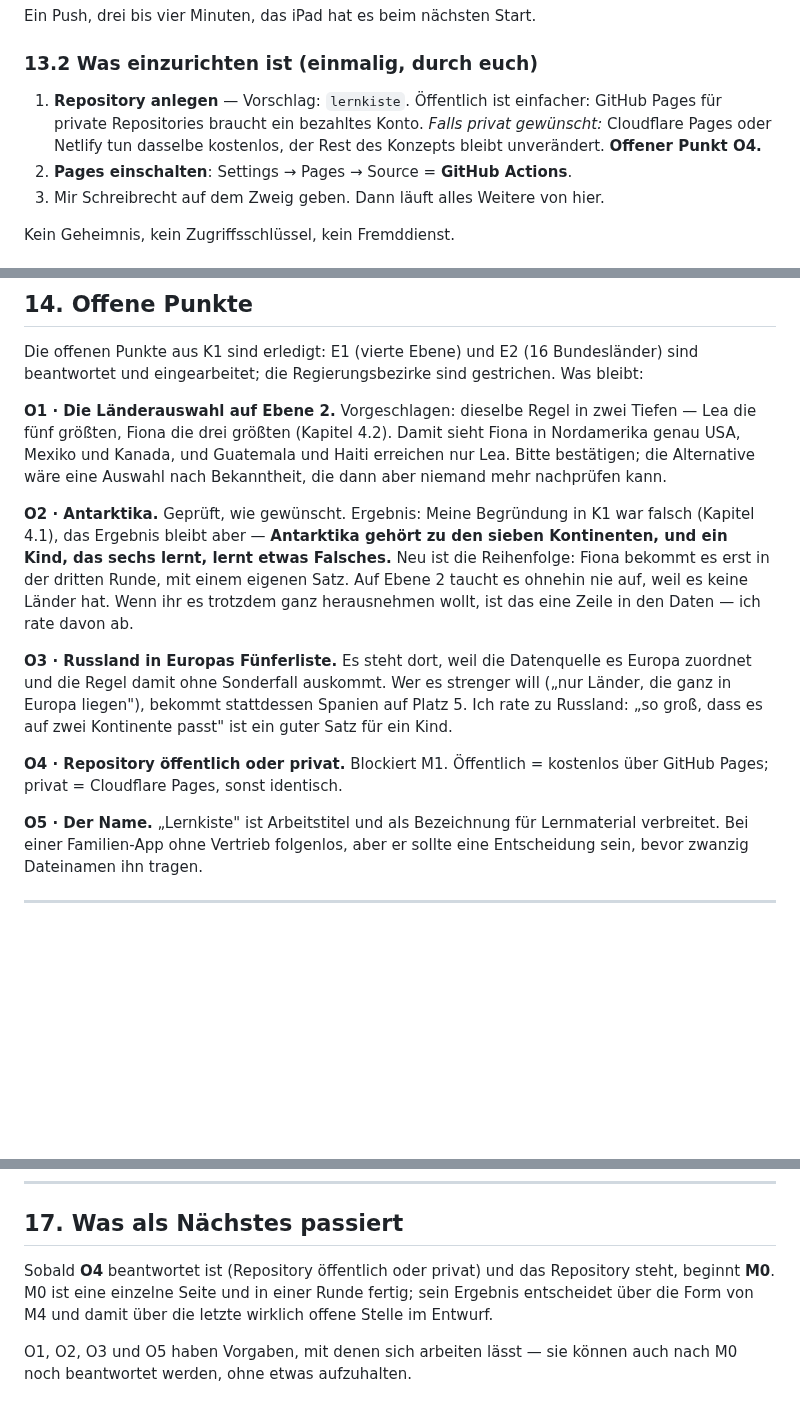
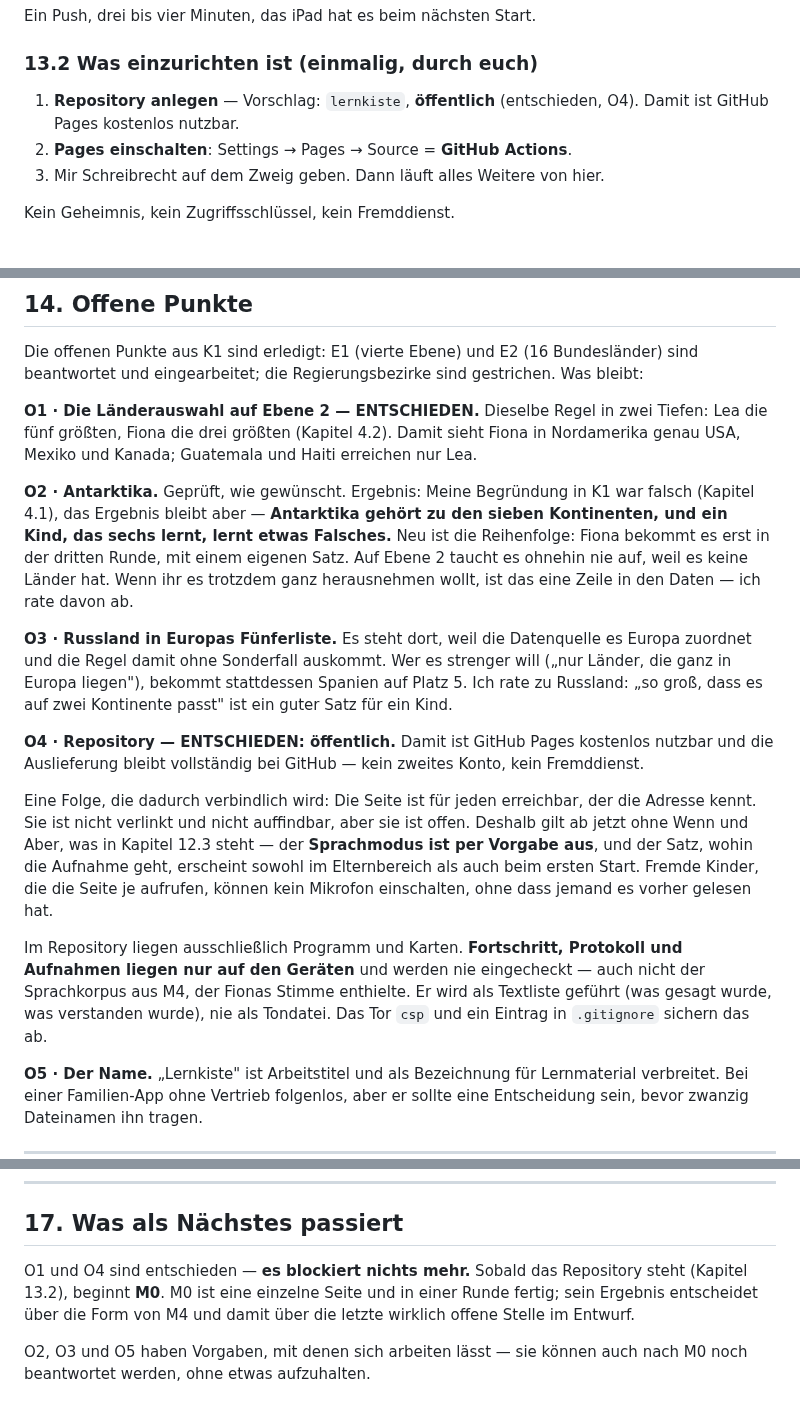
Before and after one commit to Bluefield-Solutions/towerfront, a Markdown page: docs/Lernkiste-KONZEPT.md, 3 parts joined by grey strips. Drawn GitHub-style; blank space fills up the shorter version.

Commit message:
O1 und O4 entschieden: Top3/Top5 und oeffentliches Repository
O1 Laenderauswahl: eine Regel in zwei Tiefen, Lea die fuenf groessten
Laender, Fiona die drei. Bestaetigt.

O4 Repository: oeffentlich. GitHub Pages ist damit kostenlos nutzbar,
die Auslieferung bleibt vollstaendig bei GitHub.

Daraus folgt eine Festlegung, die vorher eine Empfehlung war: die Seite
ist fuer jeden erreichbar, der die Adresse kennt. Der Sprachmodus ist
deshalb per Vorgabe aus, und der Satz, wohin die Aufnahme geht, steht
im Elternbereich UND beim ersten Start. Im Repository liegen nur
Programm und Karten - Fortschritt, Protokoll und der Sprachkorpus aus
M4 bleiben auf den Geraeten und werden nie eingecheckt; der Korpus wird
als Textliste gefuehrt, nie als Tondatei.

Damit blockiert nichts mehr. M0 kann beginnen, sobald das Repository
steht. Offen bleiben O2 (Antarktika), O3 (Russland) und O5 (Name) -
alle mit Vorgabe.

Co-Authored-By: Claude Opus 5 <noreply@anthropic.com>
Claude-Session: https://claude.ai/code/session_01GwecUQxeRqJxKHLkGsVrjv

```diff
--- a/docs/Lernkiste-KONZEPT.md
+++ b/docs/Lernkiste-KONZEPT.md
@@ -1089,10 +1090,8 @@ Ein Push, drei bis vier Minuten, das iPad hat es beim nächsten Start.
 
 ### 13.2 Was einzurichten ist (einmalig, durch euch)
 
-1. **Repository anlegen** — Vorschlag: `lernkiste`. Öffentlich ist einfacher:
-   GitHub Pages für private Repositories braucht ein bezahltes Konto.
-   *Falls privat gewünscht:* Cloudflare Pages oder Netlify tun dasselbe
-   kostenlos, der Rest des Konzepts bleibt unverändert. **Offener Punkt O4.**
+1. **Repository anlegen** — Vorschlag: `lernkiste`, **öffentlich**
+   (entschieden, O4). Damit ist GitHub Pages kostenlos nutzbar.
 2. **Pages einschalten**: Settings → Pages → Source = **GitHub Actions**.
 3. Mir Schreibrecht auf dem Zweig geben. Dann läuft alles Weitere von hier.
 
@@ -1164,11 +1163,10 @@ Die offenen Punkte aus K1 sind erledigt: E1 (vierte Ebene) und E2
 (16 Bundesländer) sind beantwortet und
 eingearbeitet; die Regierungsbezirke sind gestrichen. Was bleibt:
 
-**O1 · Die Länderauswahl auf Ebene 2.** Vorgeschlagen: dieselbe Regel in zwei
-Tiefen — Lea die fünf größten, Fiona die drei größten (Kapitel 4.2). Damit
-sieht Fiona in Nordamerika genau USA, Mexiko und Kanada, und Guatemala und
-Haiti erreichen nur Lea. Bitte bestätigen; die Alternative wäre eine Auswahl
-nach Bekanntheit, die dann aber niemand mehr nachprüfen kann.
+**O1 · Die Länderauswahl auf Ebene 2 — ENTSCHIEDEN.** Dieselbe Regel in zwei
+Tiefen: Lea die fünf größten, Fiona die drei größten (Kapitel 4.2). Damit
+sieht Fiona in Nordamerika genau USA, Mexiko und Kanada; Guatemala und Haiti
+erreichen nur Lea.
 
 **O2 · Antarktika.** Geprüft, wie gewünscht. Ergebnis: Meine Begründung in K1
 war falsch (Kapitel 4.1), das Ergebnis bleibt aber — **Antarktika gehört zu
@@ -1184,8 +1182,23 @@ strenger will („nur Länder, die ganz in Europa liegen"), bekommt stattdessen
 Spanien auf Platz 5. Ich rate zu Russland: „so groß, dass es auf zwei
 Kontinente passt" ist ein guter Satz für ein Kind.
 
-**O4 · Repository öffentlich oder privat.** Blockiert M1. Öffentlich =
-kostenlos über GitHub Pages; privat = Cloudflare Pages, sonst identisch.
+**O4 · Repository — ENTSCHIEDEN: öffentlich.** Damit ist GitHub Pages
+kostenlos nutzbar und die Auslieferung bleibt vollständig bei GitHub — kein
+zweites Konto, kein Fremddienst.
+
+Eine Folge, die dadurch verbindlich wird: Die Seite ist für jeden erreichbar,
+der die Adresse kennt. Sie ist nicht verlinkt und nicht auffindbar, aber sie
+ist offen. Deshalb gilt ab jetzt ohne Wenn und Aber, was in Kapitel 12.3 steht
+— der **Sprachmodus ist per Vorgabe aus**, und der Satz, wohin die Aufnahme
+geht, erscheint sowohl im Elternbereich als auch beim ersten Start. Fremde
+Kinder, die die Seite je aufrufen, können kein Mikrofon einschalten, ohne dass
+jemand es vorher gelesen hat.
+
+Im Repository liegen ausschließlich Programm und Karten. **Fortschritt,
+Protokoll und Aufnahmen liegen nur auf den Geräten** und werden nie
+eingecheckt — auch nicht der Sprachkorpus aus M4, der Fionas Stimme enthielte.
+Er wird als Textliste geführt (was gesagt wurde, was verstanden wurde), nie
+als Tondatei. Das Tor `csp` und ein Eintrag in `.gitignore` sichern das ab.
 
 **O5 · Der Name.** „Lernkiste" ist Arbeitstitel und als Bezeichnung für
 Lernmaterial verbreitet. Bei einer Familien-App ohne Vertrieb folgenlos, aber
@@ -1306,10 +1319,10 @@ sicher zu bestimmen. Deshalb misst M0 es, statt es einzuschätzen.*
 
 ## 17. Was als Nächstes passiert
 
-Sobald **O4** beantwortet ist (Repository öffentlich oder privat) und das
-Repository steht, beginnt **M0**. M0 ist eine einzelne Seite und in einer
+O1 und O4 sind entschieden — **es blockiert nichts mehr.** Sobald das
+Repository steht (Kapitel 13.2), beginnt **M0**. M0 ist eine einzelne Seite und in einer
 Runde fertig; sein Ergebnis entscheidet über die Form von M4 und damit über
 die letzte wirklich offene Stelle im Entwurf.
 
-O1, O2, O3 und O5 haben Vorgaben, mit denen sich arbeiten lässt — sie können
-auch nach M0 noch beantwortet werden, ohne etwas aufzuhalten.
+O2, O3 und O5 haben Vorgaben, mit denen sich arbeiten lässt — sie können auch
+nach M0 noch beantwortet werden, ohne etwas aufzuhalten.
```
Also changed, not shown: other parts of docs/Lernkiste-KONZEPT.md (+4 -3 lines).
